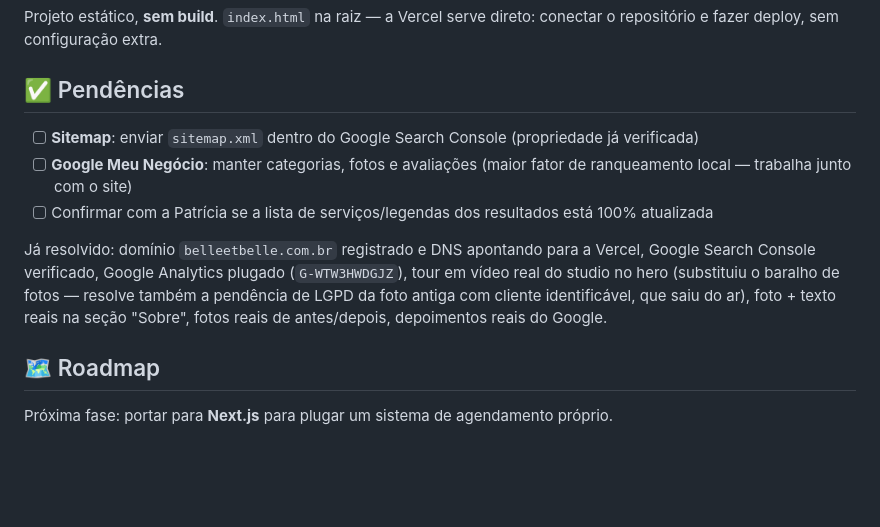
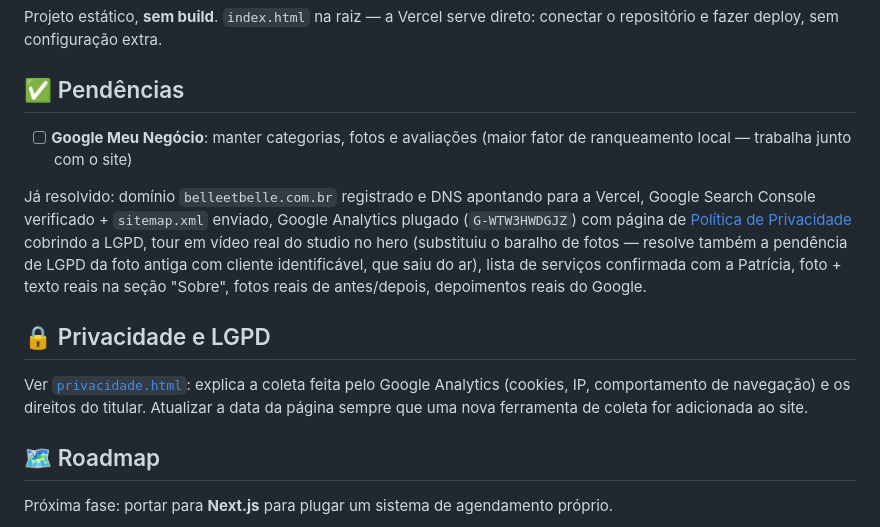
Before and after one commit to Willsmt/belle-et-belle, a Markdown page: README.md, the part around the change. Rendered like a GitHub page; blank space fills up the shorter version.

Commit message:
docs: atualiza pendências (sitemap, serviços, LGPD resolvidos)
Co-Authored-By: Claude Sonnet 5 <noreply@anthropic.com>

```diff
--- a/README.md
+++ b/README.md
@@ -138,19 +138,24 @@ conectar o repositório e fazer deploy, sem configuração extra.
 
 ## ✅ Pendências
 
-- [ ] **Sitemap**: enviar `sitemap.xml` dentro do Google Search Console
-      (propriedade já verificada)
 - [ ] **Google Meu Negócio**: manter categorias, fotos e avaliações (maior fator
       de ranqueamento local — trabalha junto com o site)
-- [ ] Confirmar com a Patrícia se a lista de serviços/legendas dos resultados
-      está 100% atualizada
 
 Já resolvido: domínio `belleetbelle.com.br` registrado e DNS apontando para a
-Vercel, Google Search Console verificado, Google Analytics plugado
-(`G-WTW3HWDGJZ`), tour em vídeo real do studio no hero (substituiu o baralho de
-fotos — resolve também a pendência de LGPD da foto antiga com cliente
-identificável, que saiu do ar), foto + texto reais na seção "Sobre", fotos
+Vercel, Google Search Console verificado + `sitemap.xml` enviado, Google
+Analytics plugado (`G-WTW3HWDGJZ`) com página de
+[Política de Privacidade](privacidade.html) cobrindo a LGPD, tour em vídeo real
+do studio no hero (substituiu o baralho de fotos — resolve também a pendência
+de LGPD da foto antiga com cliente identificável, que saiu do ar), lista de
+serviços confirmada com a Patrícia, foto + texto reais na seção "Sobre", fotos
 reais de antes/depois, depoimentos reais do Google.
+
+## 🔒 Privacidade e LGPD
+
+Ver [`privacidade.html`](privacidade.html): explica a coleta feita pelo Google
+Analytics (cookies, IP, comportamento de navegação) e os direitos do titular.
+Atualizar a data da página sempre que uma nova ferramenta de coleta for
+adicionada ao site.
 
 ## 🗺️ Roadmap
 
```
